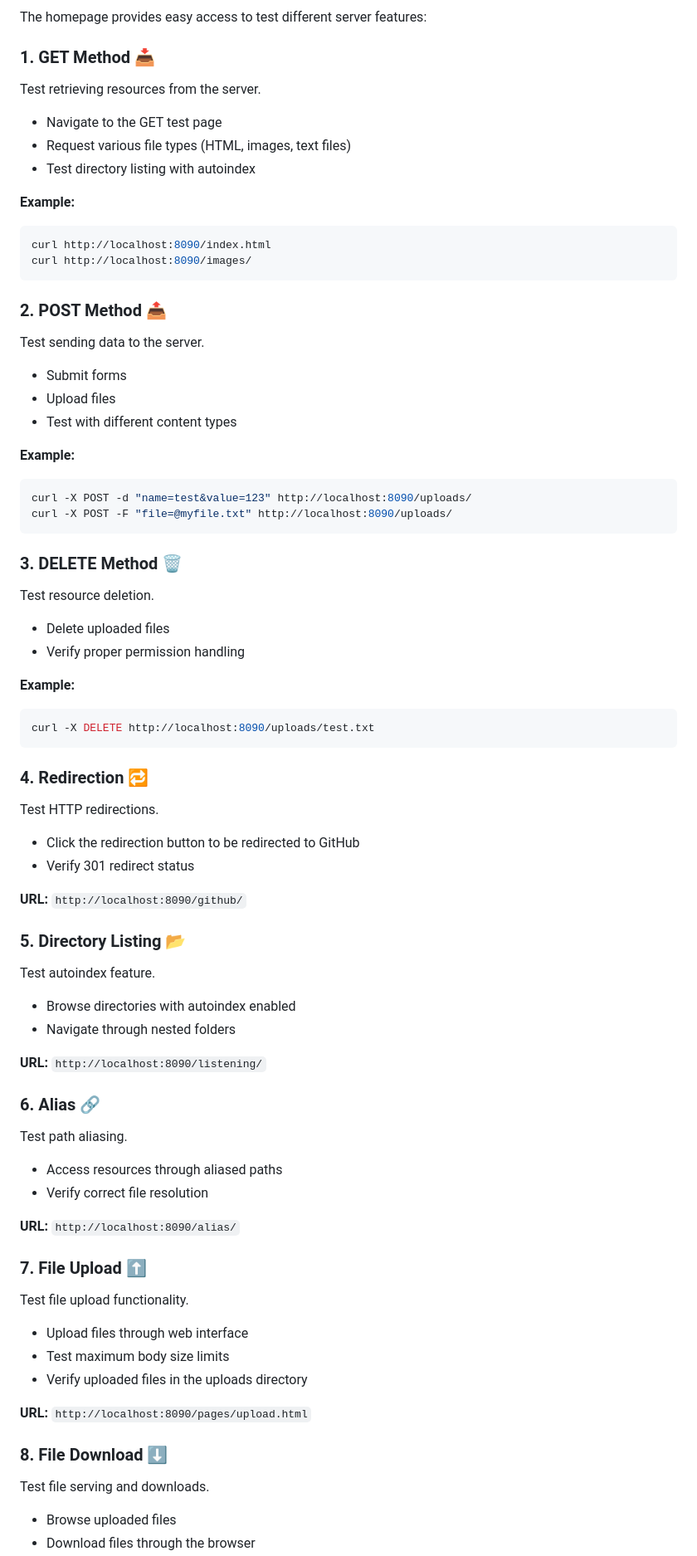
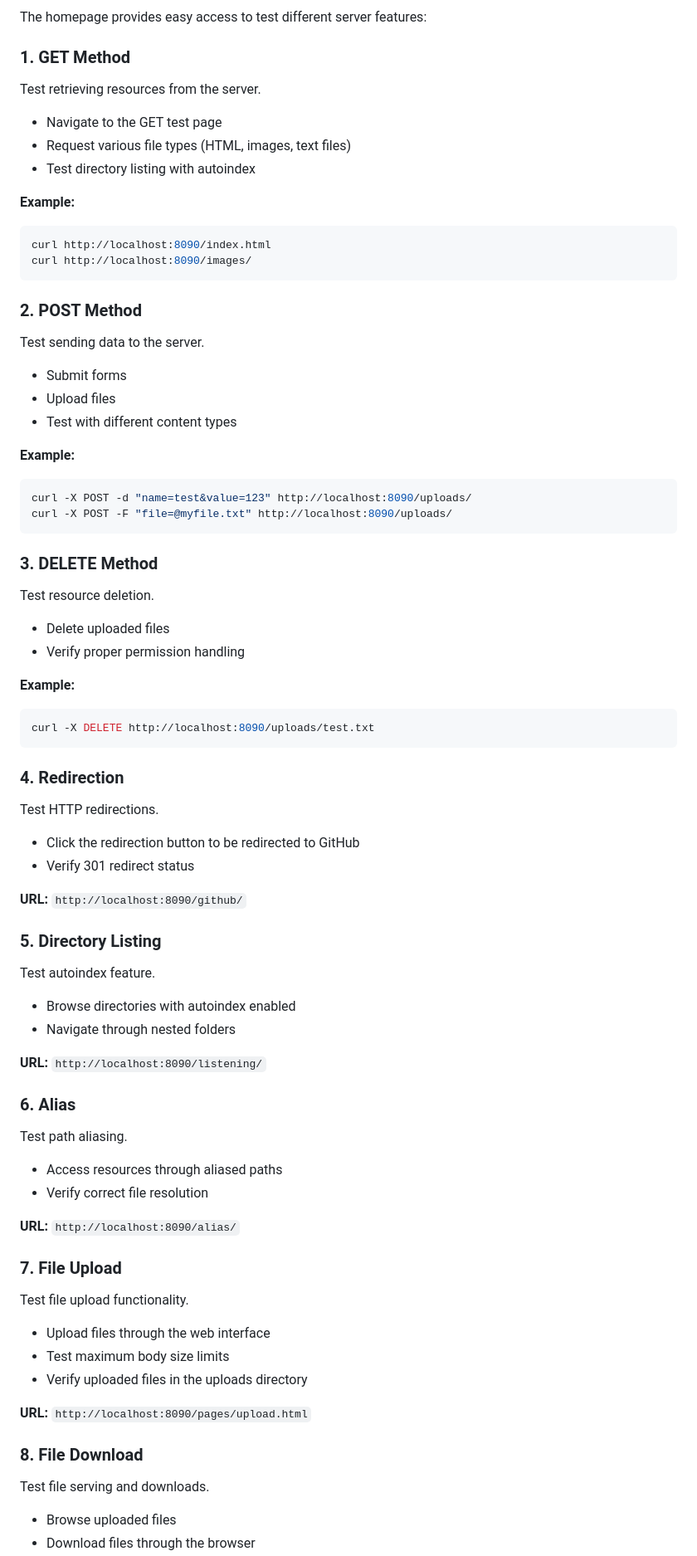
Before and after one commit to Omhs-dev/Webserv0.1, a Markdown page: README.md, the part around one of its changes. Shown at 83% size. GitHub-like rendering.

````diff
--- a/README.md
+++ b/README.md
@@ -166,7 +166,7 @@ http {
 
 The homepage provides easy access to test different server features:
 
-### 1. **GET Method** 📥
+### 1. **GET Method**
 Test retrieving resources from the server.
 - Navigate to the GET test page
 - Request various file types (HTML, images, text files)
@@ -178,7 +178,7 @@ curl http://localhost:8090/index.html
 curl http://localhost:8090/images/
 ```
 
-### 2. **POST Method** 📤
+### 2. **POST Method**
 Test sending data to the server.
 - Submit forms
 - Upload files
@@ -190,7 +190,7 @@ curl -X POST -d "name=test&value=123" http://localhost:8090/uploads/
 curl -X POST -F "file=@myfile.txt" http://localhost:8090/uploads/
 ```
 
-### 3. **DELETE Method** 🗑️
+### 3. **DELETE Method**
 Test resource deletion.
 - Delete uploaded files
 - Verify proper permission handling
@@ -200,36 +200,36 @@ Test resource deletion.
 curl -X DELETE http://localhost:8090/uploads/test.txt
 ```
 
-### 4. **Redirection** 🔁
+### 4. **Redirection**
 Test HTTP redirections.
 - Click the redirection button to be redirected to GitHub
 - Verify 301 redirect status
 
 **URL:** `http://localhost:8090/github/`
 
-### 5. **Directory Listing** 📂
+### 5. **Directory Listing**
 Test autoindex feature.
 - Browse directories with autoindex enabled
 - Navigate through nested folders
 
 **URL:** `http://localhost:8090/listening/`
 
-### 6. **Alias** 🔗
+### 6. **Alias**
 Test path aliasing.
 - Access resources through aliased paths
 - Verify correct file resolution
 
 **URL:** `http://localhost:8090/alias/`
 
-### 7. **File Upload** ⬆️
+### 7. **File Upload**
 Test file upload functionality.
-- Upload files through web interface
+- Upload files through the web interface
 - Test maximum body size limits
 - Verify uploaded files in the uploads directory
 
 **URL:** `http://localhost:8090/pages/upload.html`
 
-### 8. **File Download** ⬇️
+### 8. **File Download**
 Test file serving and downloads.
 - Browse uploaded files
 - Download files through the browser
````
Also changed, not shown: other parts of README.md (+33 -35 lines).
